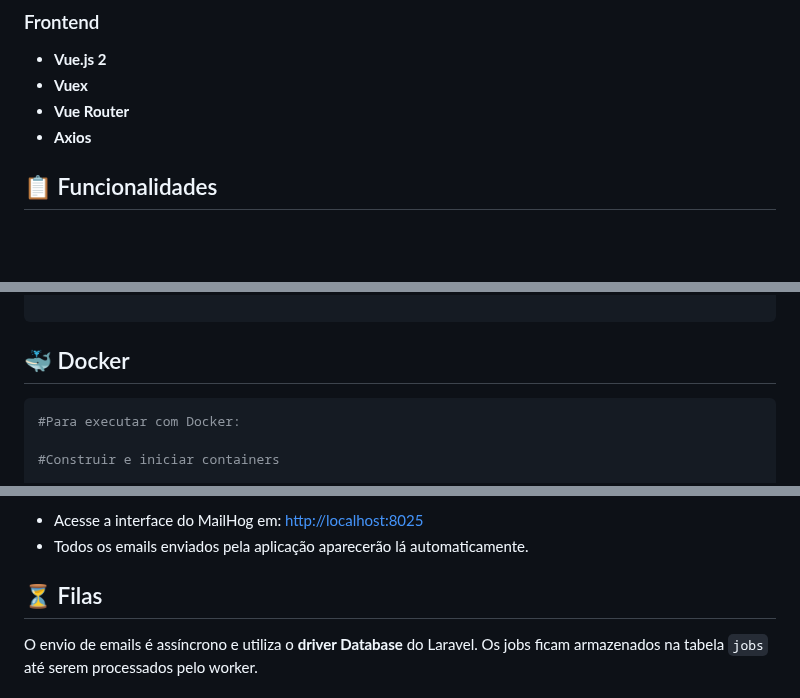
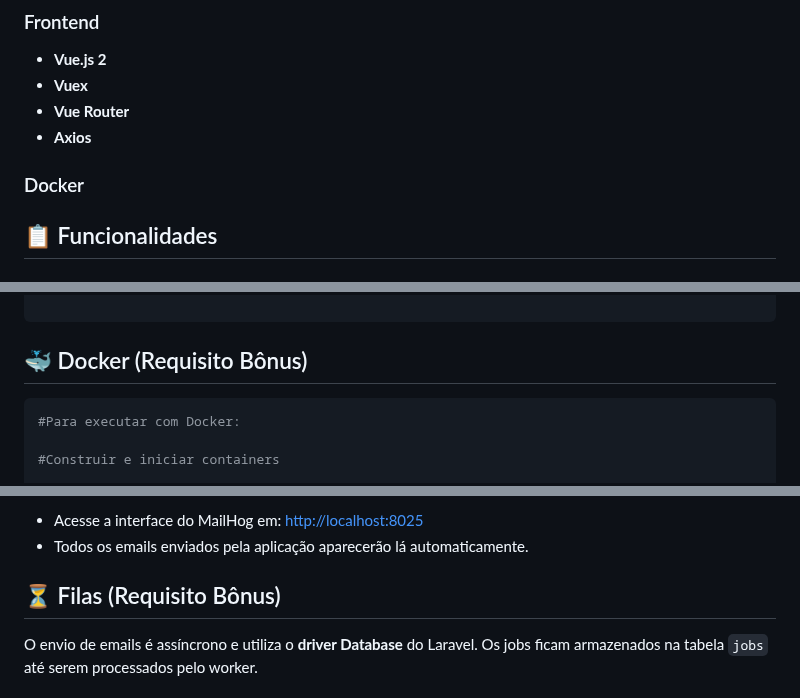
Before and after one commit to alewebcode/sistema-tarefas-multiempresa, a Markdown page: README.md, 3 parts joined by grey strips. Drawn GitHub-style; blank space fills up the shorter version.

Commit message:
ajustar texto no readme

````diff
--- a/README.md
+++ b/README.md
@@ -17,6 +17,8 @@ Sistema de gerenciamento de tarefas com multitenancy, autenticação JWT e envio
 - **Vuex**
 - **Vue Router**
 - **Axios**
+
+### Docker
 
 ## 📋 Funcionalidades
 
@@ -86,7 +88,7 @@ MAIL_FROM_ADDRESS=noreply@taskmanager.com
 
 ```
 
-## 🐳 Docker
+## 🐳 Docker (Requisito Bônus)
 
 ```bash
 #Para executar com Docker:
@@ -110,7 +112,7 @@ Isso permite testar notificações sem enviar emails reais.
 - Acesse a interface do MailHog em: [http://localhost:8025](http://localhost:8025)
 - Todos os emails enviados pela aplicação aparecerão lá automaticamente.
 
-## ⏳ Filas
+## ⏳ Filas (Requisito Bônus)
 
 O envio de emails é assíncrono e utiliza o **driver Database** do Laravel.
 Os jobs ficam armazenados na tabela `jobs` até serem processados pelo worker.
````
